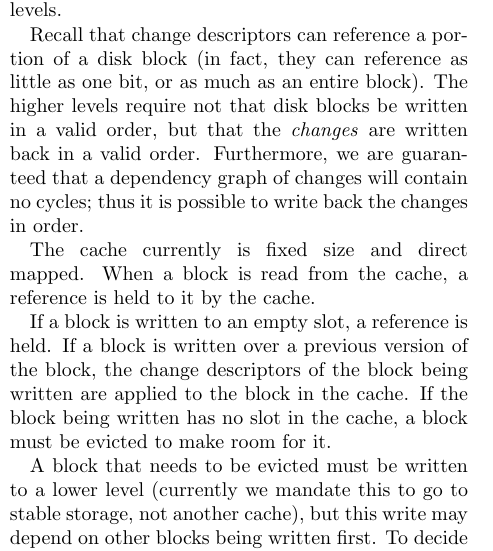
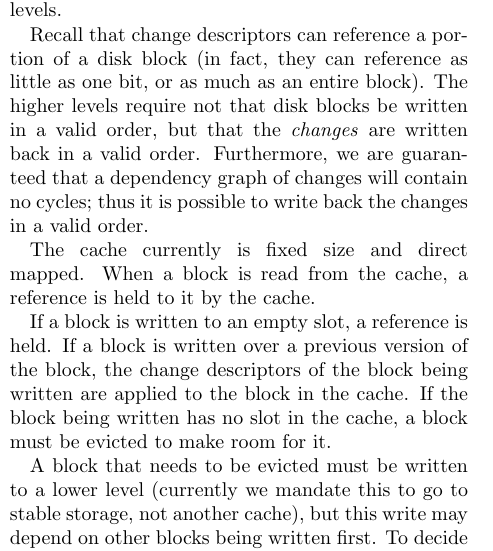
Before and after one commit to ucla-readable/fstitch-doc, a LaTeX paper (paper/paper.tex, which reads paper/solution-impl.tex): part of one column of page 5 of 12, cut so that both start at the same text. Compiled offline with pdfLaTeX.

Commit message:
r995: small edit

```diff
--- a/paper/solution-impl.tex
+++ b/paper/solution-impl.tex
@@ -175,7 +175,7 @@ they can reference as little as one bit, or as much as an entire block). The
 higher levels require not that disk blocks be written in a valid order, but that
 the \emph{changes} are written back in a valid order. Furthermore, we are
 guaranteed that a dependency graph of changes will contain no cycles; thus it is
-possible to write back the changes in order.
+possible to write back the changes in a valid order.
 
 The cache currently is fixed size and direct mapped. When a block is read from
 the cache, a reference is held to it by the cache.
```
